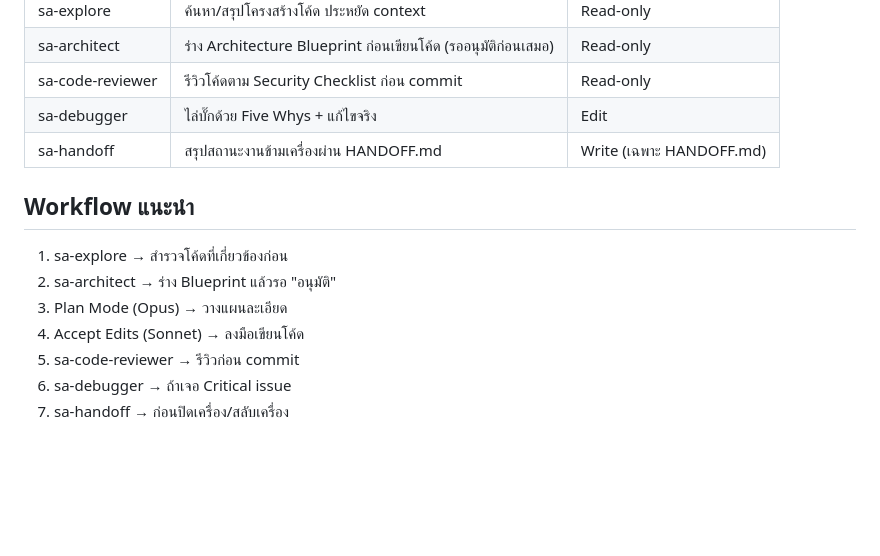
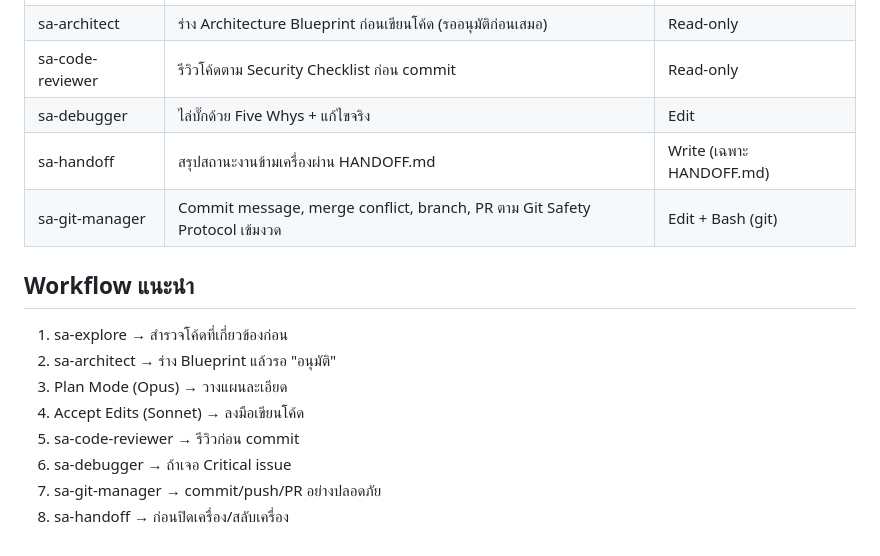
Before and after one commit to supasiao7896TH/claude-config, a Markdown page: README.md, the part around the change. Rendered like a GitHub page; blank space fills up the shorter version.

```diff
--- a/README.md
+++ b/README.md
@@ -134,6 +134,7 @@ VS Code extension เป็น UI wrapper ของ engine เดียวกั
 | sa-code-reviewer | รีวิวโค้ดตาม Security Checklist ก่อน commit | Read-only |
 | sa-debugger | ไล่บั๊กด้วย Five Whys + แก้ไขจริง | Edit |
 | sa-handoff | สรุปสถานะงานข้ามเครื่องผ่าน HANDOFF.md | Write (เฉพาะ HANDOFF.md) |
+| sa-git-manager | Commit message, merge conflict, branch, PR ตาม Git Safety Protocol เข้มงวด | Edit + Bash (git) |
 
 ## Workflow แนะนำ
 
@@ -143,4 +144,5 @@ VS Code extension เป็น UI wrapper ของ engine เดียวกั
 4. Accept Edits (Sonnet) → ลงมือเขียนโค้ด
 5. sa-code-reviewer → รีวิวก่อน commit
 6. sa-debugger → ถ้าเจอ Critical issue
-7. sa-handoff → ก่อนปิดเครื่อง/สลับเครื่อง
+7. sa-git-manager → commit/push/PR อย่างปลอดภัย
+8. sa-handoff → ก่อนปิดเครื่อง/สลับเครื่อง
```
Also changed, not shown: agents/sa-git-manager.md (added, +51 -0 lines).
